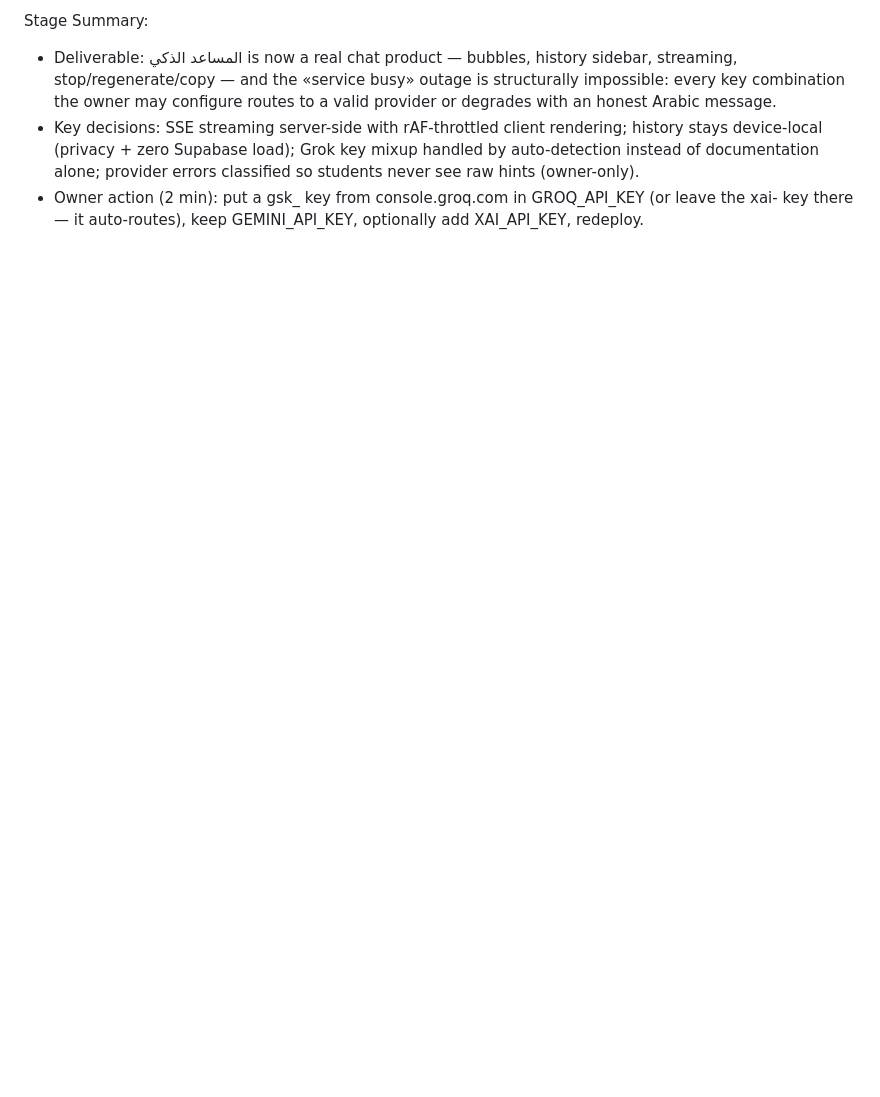
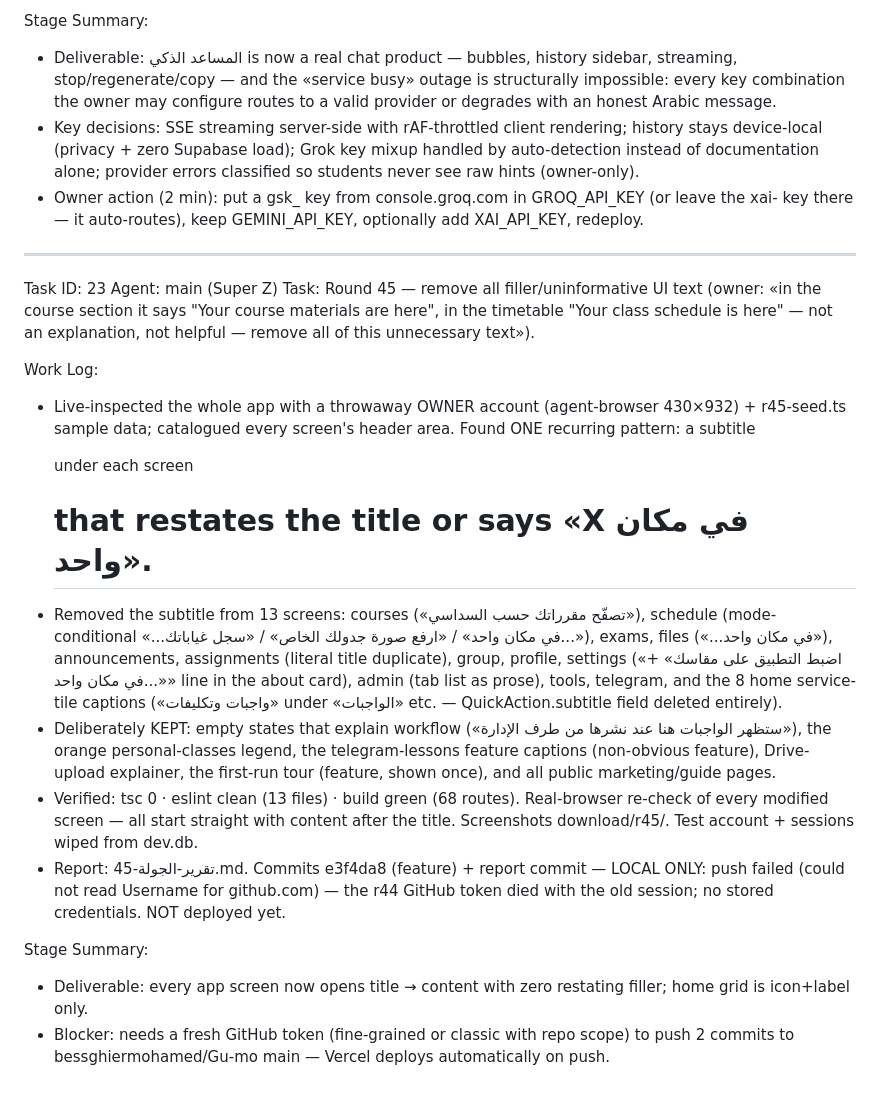
Before and after one commit to bessghiermohamed/Gu-mo, a Markdown page: worklog.md, the part around the change. Drawn GitHub-style; blank space fills up the shorter version.

Commit message:
r45: worklog

```diff
--- a/worklog.md
+++ b/worklog.md
@@ -397,3 +397,19 @@ Stage Summary:
 - Deliverable: المساعد الذكي is now a real chat product — bubbles, history sidebar, streaming, stop/regenerate/copy — and the «service busy» outage is structurally impossible: every key combination the owner may configure routes to a valid provider or degrades with an honest Arabic message.
 - Key decisions: SSE streaming server-side with rAF-throttled client rendering; history stays device-local (privacy + zero Supabase load); Grok key mixup handled by auto-detection instead of documentation alone; provider errors classified so students never see raw hints (owner-only).
 - Owner action (2 min): put a gsk_ key from console.groq.com in GROQ_API_KEY (or leave the xai- key there — it auto-routes), keep GEMINI_API_KEY, optionally add XAI_API_KEY, redeploy.
+
+---
+Task ID: 23
+Agent: main (Super Z)
+Task: Round 45 — remove all filler/uninformative UI text (owner: «in the course section it says "Your course materials are here", in the timetable "Your class schedule is here" — not an explanation, not helpful — remove all of this unnecessary text»).
+
+Work Log:
+- Live-inspected the whole app with a throwaway OWNER account (agent-browser 430×932) + r45-seed.ts sample data; catalogued every screen's header area. Found ONE recurring pattern: a subtitle <p> under each screen <h1> that restates the title or says «X في مكان واحد».
+- Removed the subtitle from 13 screens: courses («تصفّح مقرراتك حسب السداسي»), schedule (mode-conditional «...في مكان واحد» / «ارفع صورة جدولك الخاص» / «سجل غياباتك...»), exams, files («...في مكان واحد»), announcements, assignments (literal title duplicate), group, profile, settings («اضبط التطبيق على مقاسك» + «...في مكان واحد» line in the about card), admin (tab list as prose), tools, telegram, and the 8 home service-tile captions («واجبات وتكليفات» under «الواجبات» etc. — QuickAction.subtitle field deleted entirely).
+- Deliberately KEPT: empty states that explain workflow («ستظهر الواجبات هنا عند نشرها من طرف الإدارة»), the orange personal-classes legend, the telegram-lessons feature captions (non-obvious feature), Drive-upload explainer, the first-run tour (feature, shown once), and all public marketing/guide pages.
+- Verified: tsc 0 · eslint clean (13 files) · build green (68 routes). Real-browser re-check of every modified screen — all start straight with content after the title. Screenshots download/r45/. Test account + sessions wiped from dev.db.
+- Report: تقرير-الجولة-45.md. Commits e3f4da8 (feature) + report commit — LOCAL ONLY: push failed (could not read Username for github.com) — the r44 GitHub token died with the old session; no stored credentials. NOT deployed yet.
+
+Stage Summary:
+- Deliverable: every app screen now opens title → content with zero restating filler; home grid is icon+label only.
+- Blocker: needs a fresh GitHub token (fine-grained or classic with repo scope) to push 2 commits to bessghiermohamed/Gu-mo main — Vercel deploys automatically on push.
```
